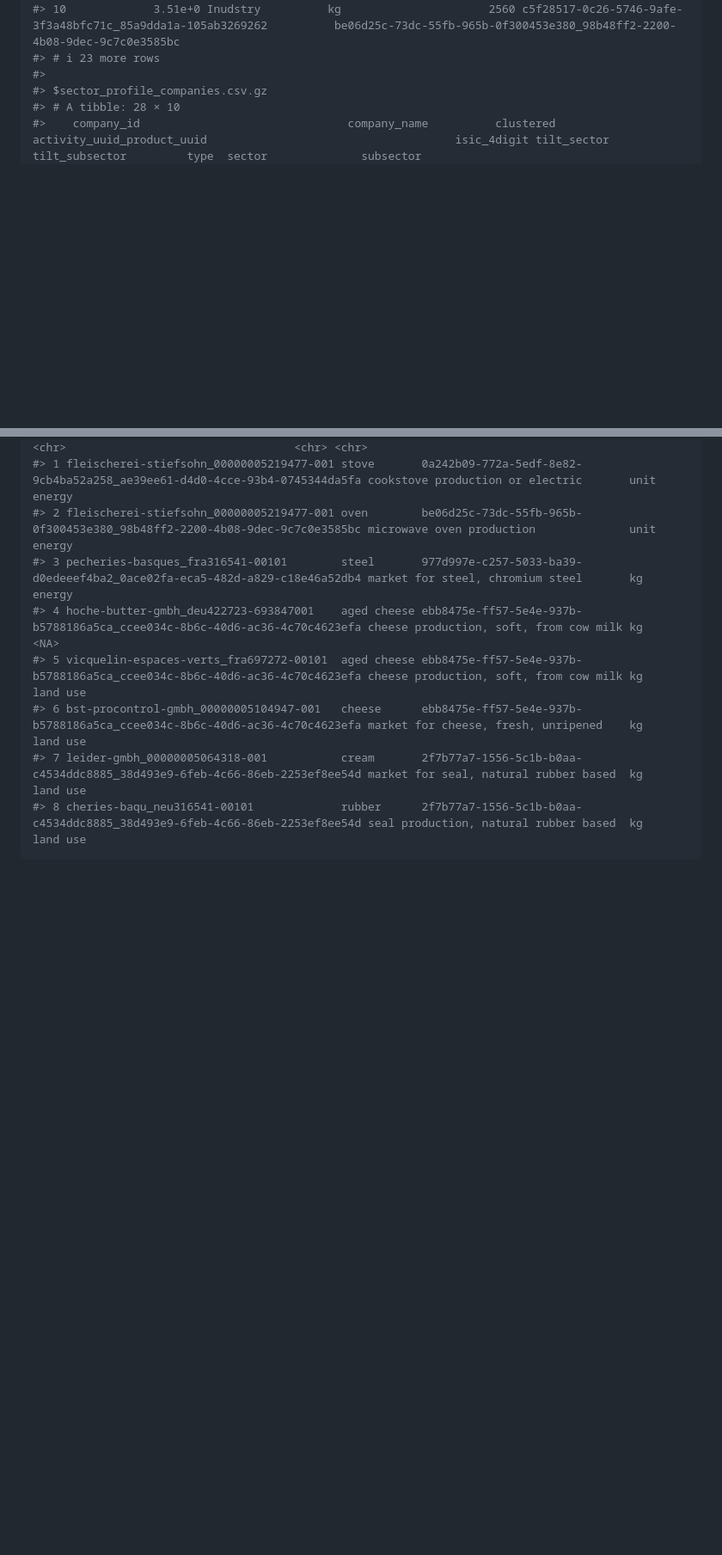
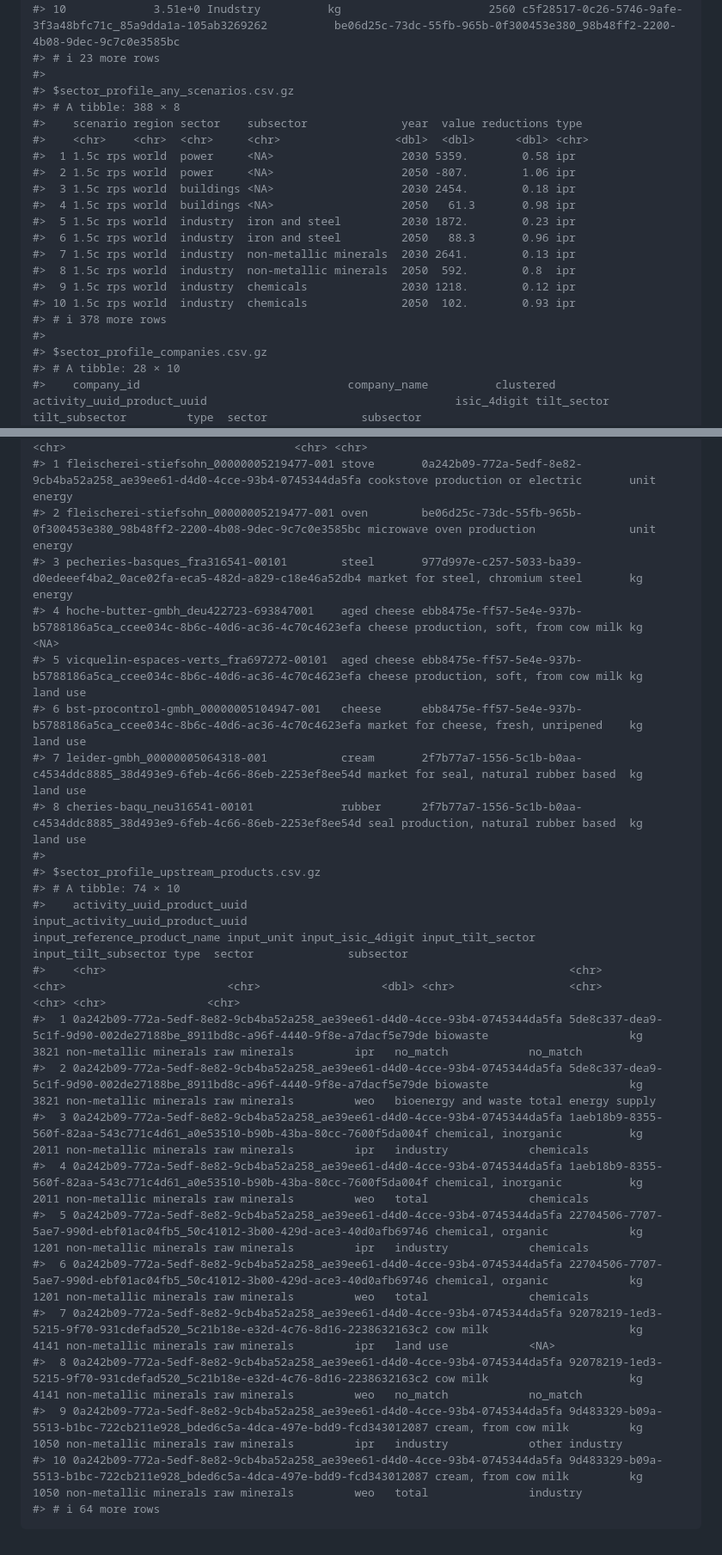
Before and after one commit to 2DegreesInvesting/tiltToyData, a Markdown page: README.md, 2 parts joined by grey strips. Shown: that part at 86% size. Drawn GitHub-style; blank space fills up the shorter version.

````diff
--- a/README.md
+++ b/README.md
@@ -75,6 +75,22 @@ toy_files() |>
 #> 10             3.51e+0 Inudstry          kg                      2560 c5f28517-0c26-5746-9afe-3f3a48bfc71c_85a9dda1a-105ab3269262          be06d25c-73dc-55fb-965b-0f300453e380_98b48ff2-2200-4b08-9dec-9c7c0e3585bc
 #> # ℹ 23 more rows
 #>
+#> $sector_profile_any_scenarios.csv.gz
+#> # A tibble: 388 × 8
+#>    scenario region sector    subsector              year  value reductions type
+#>    <chr>    <chr>  <chr>     <chr>                 <dbl>  <dbl>      <dbl> <chr>
+#>  1 1.5c rps world  power     <NA>                   2030 5359.        0.58 ipr
+#>  2 1.5c rps world  power     <NA>                   2050 -807.        1.06 ipr
+#>  3 1.5c rps world  buildings <NA>                   2030 2454.        0.18 ipr
+#>  4 1.5c rps world  buildings <NA>                   2050   61.3       0.98 ipr
+#>  5 1.5c rps world  industry  iron and steel         2030 1872.        0.23 ipr
+#>  6 1.5c rps world  industry  iron and steel         2050   88.3       0.96 ipr
+#>  7 1.5c rps world  industry  non-metallic minerals  2030 2641.        0.13 ipr
+#>  8 1.5c rps world  industry  non-metallic minerals  2050  592.        0.8  ipr
+#>  9 1.5c rps world  industry  chemicals              2030 1218.        0.12 ipr
+#> 10 1.5c rps world  industry  chemicals              2050  102.        0.93 ipr
+#> # ℹ 378 more rows
+#>
 #> $sector_profile_companies.csv.gz
 #> # A tibble: 28 × 10
 #>    company_id                               company_name          clustered activity_uuid_product_uuid                                     isic_4digit tilt_sector           tilt_subsector         type  sector              subsector
@@ -103,4 +119,20 @@ toy_files() |>
 #> 6 bst-procontrol-gmbh_00000005104947-001   cheese      ebb8475e-ff57-5e4e-937b-b5788186a5ca_ccee034c-8b6c-40d6-ac36-4c70c4623efa market for cheese, fresh, unripened    kg    land use
 #> 7 leider-gmbh_00000005064318-001           cream       2f7b77a7-1556-5c1b-b0aa-c4534ddc8885_38d493e9-6feb-4c66-86eb-2253ef8ee54d market for seal, natural rubber based  kg    land use
 #> 8 cheries-baqu_neu316541-00101             rubber      2f7b77a7-1556-5c1b-b0aa-c4534ddc8885_38d493e9-6feb-4c66-86eb-2253ef8ee54d seal production, natural rubber based  kg    land use
+#>
+#> $sector_profile_upstream_products.csv.gz
+#> # A tibble: 74 × 10
+#>    activity_uuid_product_uuid                                                input_activity_uuid_product_uuid                                          input_reference_product_name input_unit input_isic_4digit input_tilt_sector     input_tilt_subsector type  sector              subsector
+#>    <chr>                                                                     <chr>                                                                     <chr>                        <chr>                  <dbl> <chr>                 <chr>                <chr> <chr>               <chr>
+#>  1 0a242b09-772a-5edf-8e82-9cb4ba52a258_ae39ee61-d4d0-4cce-93b4-0745344da5fa 5de8c337-dea9-5c1f-9d90-002de27188be_8911bd8c-a96f-4440-9f8e-a7dacf5e79de biowaste                     kg                      3821 non-metallic minerals raw minerals         ipr   no_match            no_match
+#>  2 0a242b09-772a-5edf-8e82-9cb4ba52a258_ae39ee61-d4d0-4cce-93b4-0745344da5fa 5de8c337-dea9-5c1f-9d90-002de27188be_8911bd8c-a96f-4440-9f8e-a7dacf5e79de biowaste                     kg                      3821 non-metallic minerals raw minerals         weo   bioenergy and waste total energy supply
+#>  3 0a242b09-772a-5edf-8e82-9cb4ba52a258_ae39ee61-d4d0-4cce-93b4-0745344da5fa 1aeb18b9-8355-560f-82aa-543c771c4d61_a0e53510-b90b-43ba-80cc-7600f5da004f chemical, inorganic          kg                      2011 non-metallic minerals raw minerals         ipr   industry            chemicals
+#>  4 0a242b09-772a-5edf-8e82-9cb4ba52a258_ae39ee61-d4d0-4cce-93b4-0745344da5fa 1aeb18b9-8355-560f-82aa-543c771c4d61_a0e53510-b90b-43ba-80cc-7600f5da004f chemical, inorganic          kg                      2011 non-metallic minerals raw minerals         weo   total               chemicals
+#>  5 0a242b09-772a-5edf-8e82-9cb4ba52a258_ae39ee61-d4d0-4cce-93b4-0745344da5fa 22704506-7707-5ae7-990d-ebf01ac04fb5_50c41012-3b00-429d-ace3-40d0afb69746 chemical, organic            kg                      1201 non-metallic minerals raw minerals         ipr   industry            chemicals
+#>  6 0a242b09-772a-5edf-8e82-9cb4ba52a258_ae39ee61-d4d0-4cce-93b4-0745344da5fa 22704506-7707-5ae7-990d-ebf01ac04fb5_50c41012-3b00-429d-ace3-40d0afb69746 chemical, organic            kg                      1201 non-metallic minerals raw minerals         weo   total               chemicals
+#>  7 0a242b09-772a-5edf-8e82-9cb4ba52a258_ae39ee61-d4d0-4cce-93b4-0745344da5fa 92078219-1ed3-5215-9f70-931cdefad520_5c21b18e-e32d-4c76-8d16-2238632163c2 cow milk                     kg                      4141 non-metallic minerals raw minerals         ipr   land use            <NA>
+#>  8 0a242b09-772a-5edf-8e82-9cb4ba52a258_ae39ee61-d4d0-4cce-93b4-0745344da5fa 92078219-1ed3-5215-9f70-931cdefad520_5c21b18e-e32d-4c76-8d16-2238632163c2 cow milk                     kg                      4141 non-metallic minerals raw minerals         weo   no_match            no_match
+#>  9 0a242b09-772a-5edf-8e82-9cb4ba52a258_ae39ee61-d4d0-4cce-93b4-0745344da5fa 9d483329-b09a-5513-b1bc-722cb211e928_bded6c5a-4dca-497e-bdd9-fcd343012087 cream, from cow milk         kg                      1050 non-metallic minerals raw minerals         ipr   industry            other industry
+#> 10 0a242b09-772a-5edf-8e82-9cb4ba52a258_ae39ee61-d4d0-4cce-93b4-0745344da5fa 9d483329-b09a-5513-b1bc-722cb211e928_bded6c5a-4dca-497e-bdd9-fcd343012087 cream, from cow milk         kg                      1050 non-metallic minerals raw minerals         weo   total               industry
+#> # ℹ 64 more rows
 ```
````
Also changed, not shown: other parts of README.md (+2 -2 lines).
